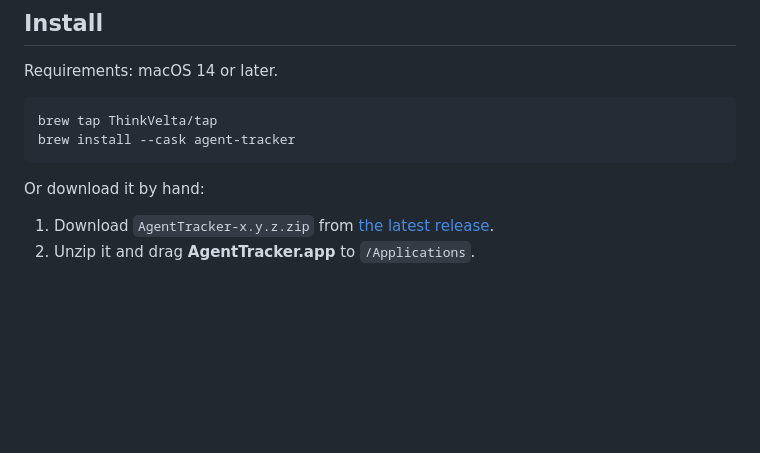
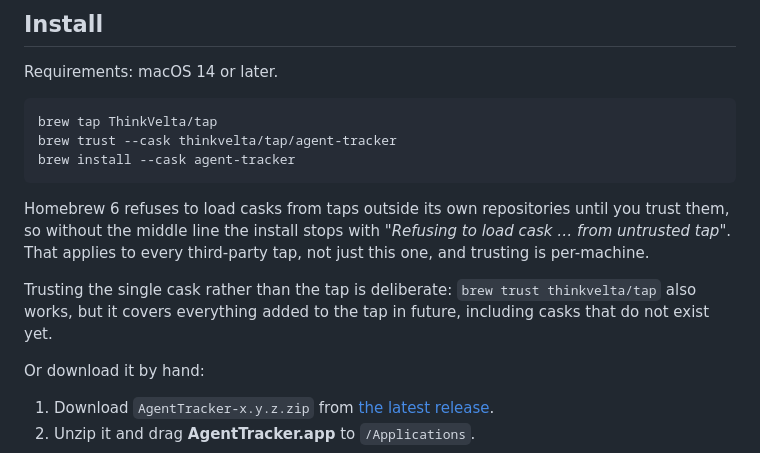
Before and after one commit to ThinkVelta/agent-tracker, a Markdown page: README.md, the part around the change. GitHub-like rendering; blank space fills up the shorter version.

Commit message:
docs: the documented brew install now stops on an untrusted tap (#38)
* docs: the documented brew install now stops on an untrusted tap

Homebrew 6 refuses to load casks from taps outside its own repositories until
the user trusts them, so the two-line install in the README stops with
"Refusing to load cask ... from untrusted tap". The tap step succeeds, which
makes it look like the instructions worked right up until the install fails.

Adds the brew trust line and says why, including that it applies to every
third-party tap rather than being something unusual about this one.

This did not show up in earlier testing because trusting is per-machine and
recorded in ~/.homebrew/trust.json, so a machine that has installed once stays
trusted and cannot reproduce what a new user hits.

* docs: trust the cask, not the whole tap

Trusting the tap is a standing grant covering every cask added to it later,
including ones that do not exist yet, which is more than installing one app
needs. Homebrew's own error offers the cask-scoped command first.

````diff
--- a/README.md
+++ b/README.md
@@ -50,8 +50,18 @@ Requirements: macOS 14 or later.
 
 ```sh
 brew tap ThinkVelta/tap
+brew trust --cask thinkvelta/tap/agent-tracker
 brew install --cask agent-tracker
 ```
+
+Homebrew 6 refuses to load casks from taps outside its own repositories until
+you trust them, so without the middle line the install stops with *"Refusing to
+load cask … from untrusted tap"*. That applies to every third-party tap, not
+just this one, and trusting is per-machine.
+
+Trusting the single cask rather than the tap is deliberate: `brew trust
+thinkvelta/tap` also works, but it covers everything added to the tap in future,
+including casks that do not exist yet.
 
 Or download it by hand:
 
````
